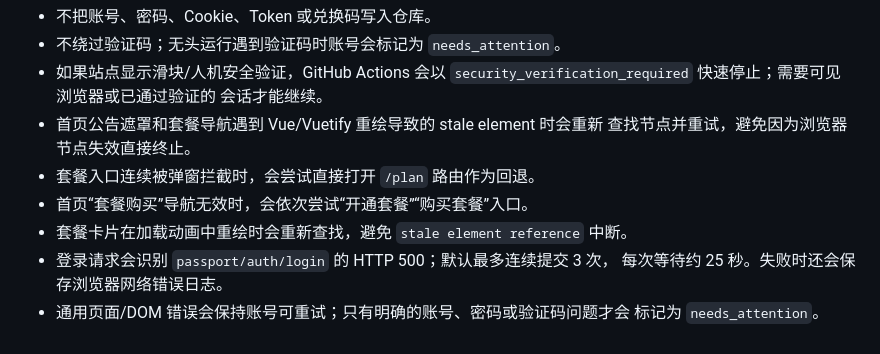
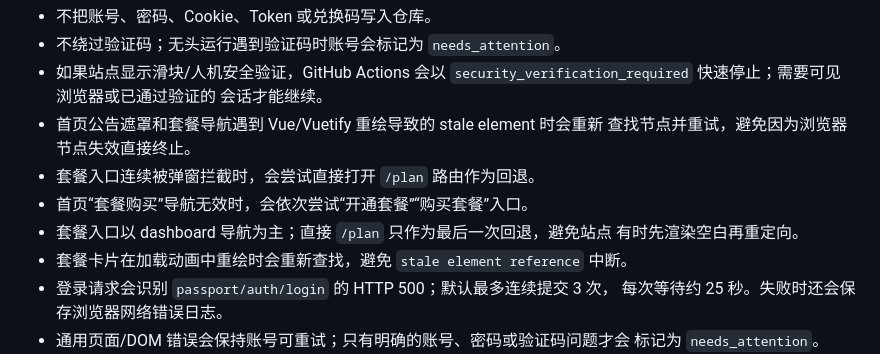
Before and after one commit to Augfif/pokemon_purchase, a Markdown page: README.md, the part around the change. Rendered like a GitHub page.

Commit message:
Document plan navigation fallback order

```diff
--- a/README.md
+++ b/README.md
@@ -95,6 +95,8 @@ python pool.py --db pool.db --stats
   查找节点并重试，避免因为浏览器节点失效直接终止。
 - 套餐入口连续被弹窗拦截时，会尝试直接打开 `/plan` 路由作为回退。
 - 首页“套餐购买”导航无效时，会依次尝试“开通套餐”“购买套餐”入口。
+- 套餐入口以 dashboard 导航为主；直接 `/plan` 只作为最后一次回退，避免站点
+  有时先渲染空白再重定向。
 - 套餐卡片在加载动画中重绘时会重新查找，避免 `stale element reference` 中断。
 - 登录请求会识别 `passport/auth/login` 的 HTTP 500；默认最多连续提交 3 次，
   每次等待约 25 秒。失败时还会保存浏览器网络错误日志。
```
